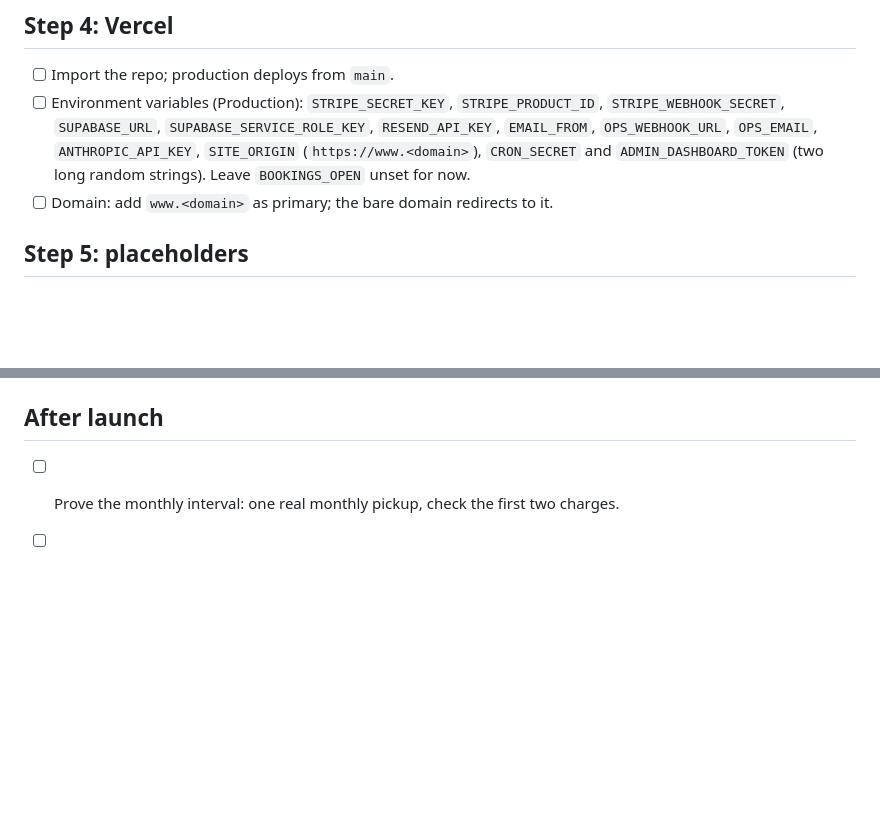
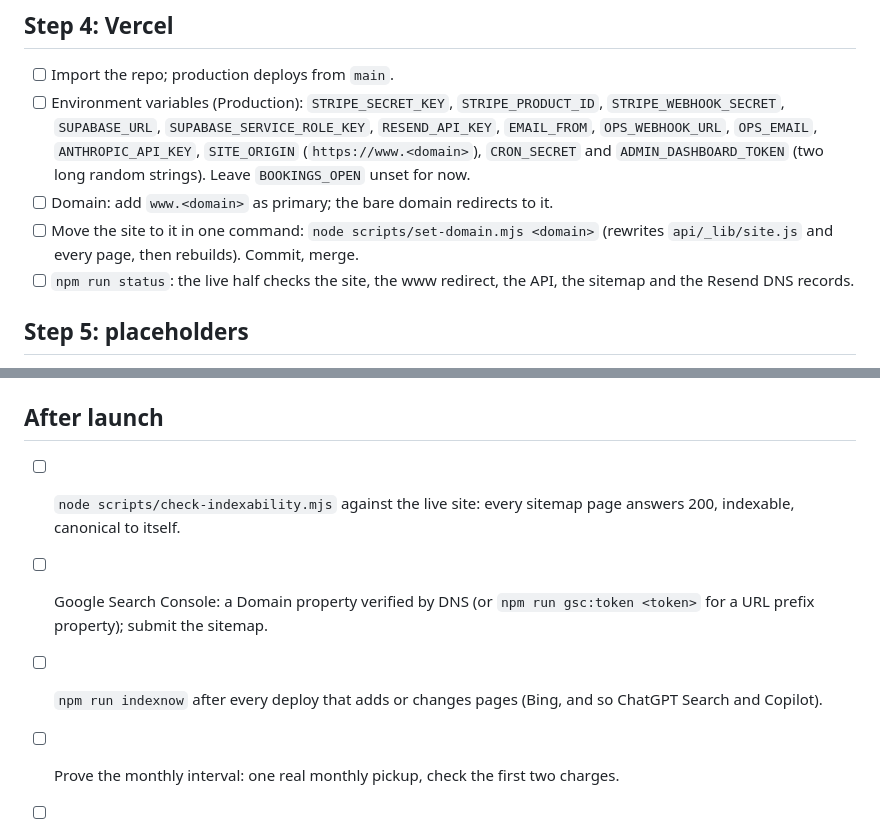
Before and after one commit to jaiykob/jkr, a Markdown page: LAUNCH-DAY.md, 2 parts joined by grey strips. Drawn GitHub-style; blank space fills up the shorter version.

```diff
--- a/LAUNCH-DAY.md
+++ b/LAUNCH-DAY.md
@@ -73,6 +73,10 @@ gates are closed.
       (`https://www.<domain>`), `CRON_SECRET` and `ADMIN_DASHBOARD_TOKEN`
       (two long random strings). Leave `BOOKINGS_OPEN` unset for now.
 - [ ] Domain: add `www.<domain>` as primary; the bare domain redirects to it.
+- [ ] Move the site to it in one command: `node scripts/set-domain.mjs <domain>`
+      (rewrites `api/_lib/site.js` and every page, then rebuilds). Commit, merge.
+- [ ] `npm run status`: the live half checks the site, the www redirect, the
+      API, the sitemap and the Resend DNS records.
 
 ## Step 5: placeholders
 
@@ -107,6 +111,12 @@ With `sk_test` keys (the gates only block live mode):
 
 ## After launch
 
+- [ ] `node scripts/check-indexability.mjs` against the live site: every
+      sitemap page answers 200, indexable, canonical to itself.
+- [ ] Google Search Console: a Domain property verified by DNS (or
+      `npm run gsc:token <token>` for a URL prefix property); submit the sitemap.
+- [ ] `npm run indexnow` after every deploy that adds or changes pages (Bing,
+      and so ChatGPT Search and Copilot).
 - [ ] Prove the monthly interval: one real monthly pickup, check the first two charges.
 - [ ] Google Business Profile (`marketing/gbp-optimization.md`).
 - [ ] A review request after every job.
```
Also changed, not shown: CLAUDE.md (+31 -6 lines), docs/superpowers/evolution.md (+14 -0 lines).
